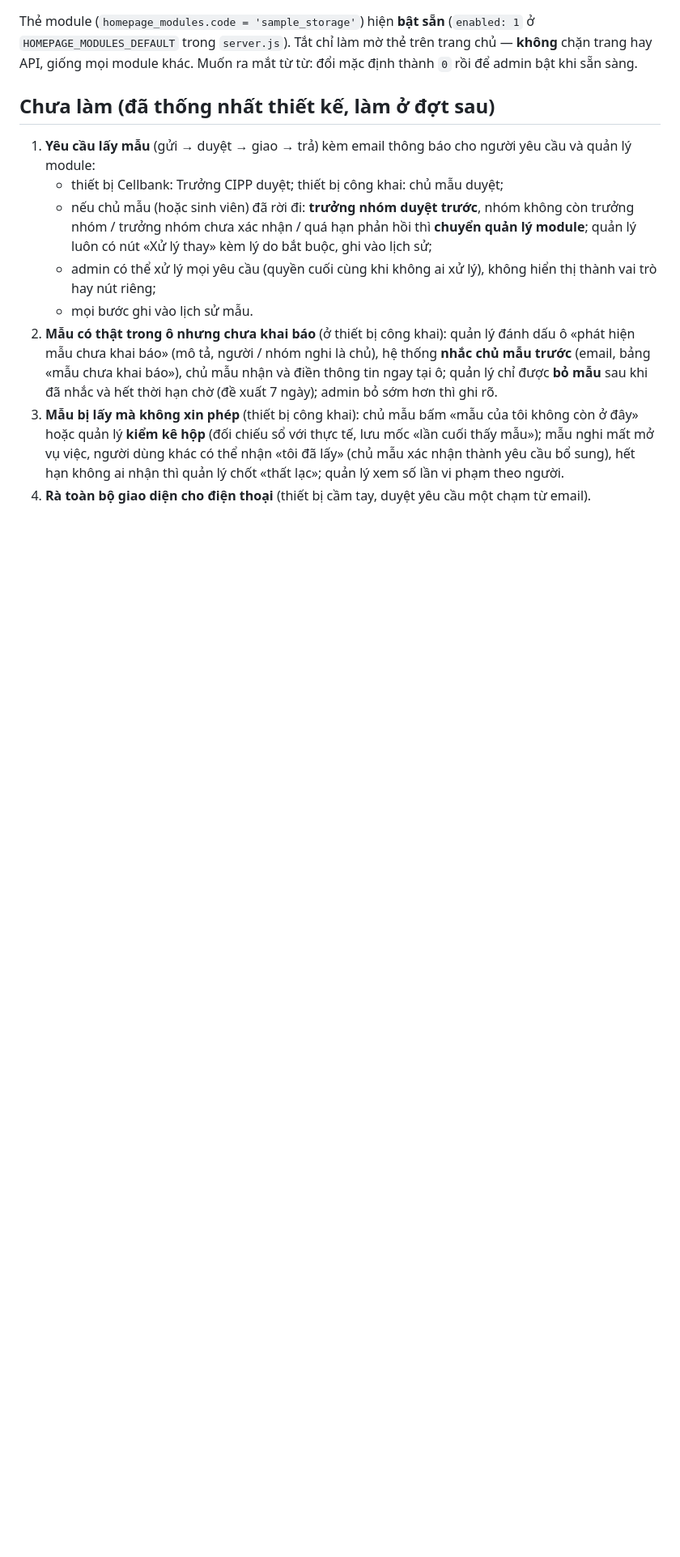
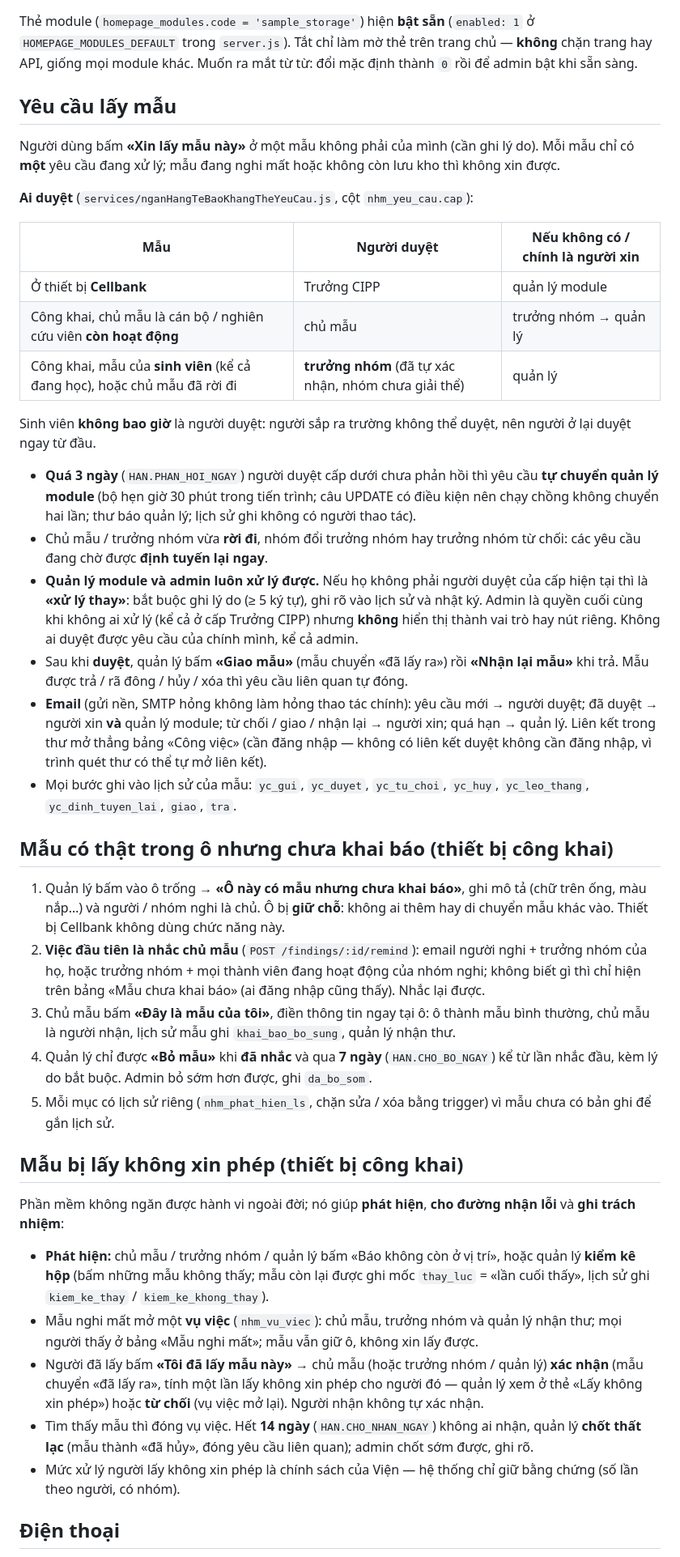
Before and after one commit to Stem-Cell-Institute/KHCN-DMST-Deploy, a Markdown page: readme/MODULE-NGAN-HANG-TE-BAO-KHANG-THE.md, the part around one of its changes. Shown at 81% size. Drawn GitHub-style; blank space fills up the shorter version.

Commit message:
Ngân hàng tế bào: tài liệu yêu cầu lấy mẫu, mẫu chưa khai báo, mẫu bị lấy không xin phép, điện thoại
Ghi đường duyệt theo loại thiết bị / loại chủ mẫu, các hạn (3 / 7 / 14 ngày), quyền xử lý thay và quyền ngầm của admin, quy
trình nhắc-trước-bỏ-sau, vụ việc nghi mất; mục «Chưa làm» còn lại ba việc đã cân nhắc nhưng chưa bật.

```diff
--- a/readme/MODULE-NGAN-HANG-TE-BAO-KHANG-THE.md
+++ b/readme/MODULE-NGAN-HANG-TE-BAO-KHANG-THE.md
@@ -151,18 +151,59 @@ Thẻ module (`homepage_modules.code = 'sample_storage'`) hiện **bật sẵn**
 trong `server.js`). Tắt chỉ làm mờ thẻ trên trang chủ — **không** chặn trang hay API, giống mọi module khác. Muốn ra
 mắt từ từ: đổi mặc định thành `0` rồi để admin bật khi sẵn sàng.
 
-## Chưa làm (đã thống nhất thiết kế, làm ở đợt sau)
+## Yêu cầu lấy mẫu
 
-1. **Yêu cầu lấy mẫu** (gửi → duyệt → giao → trả) kèm email thông báo cho người yêu cầu và quản lý module:
-   - thiết bị Cellbank: Trưởng CIPP duyệt; thiết bị công khai: chủ mẫu duyệt;
-   - nếu chủ mẫu (hoặc sinh viên) đã rời đi: **trưởng nhóm duyệt trước**, nhóm không còn trưởng nhóm / trưởng nhóm chưa xác nhận /
-     quá hạn phản hồi thì **chuyển quản lý module**; quản lý luôn có nút «Xử lý thay» kèm lý do bắt buộc, ghi vào lịch sử;
-   - admin có thể xử lý mọi yêu cầu (quyền cuối cùng khi không ai xử lý), không hiển thị thành vai trò hay nút riêng;
-   - mọi bước ghi vào lịch sử mẫu.
-2. **Mẫu có thật trong ô nhưng chưa khai báo** (ở thiết bị công khai): quản lý đánh dấu ô «phát hiện mẫu chưa khai báo» (mô tả,
-   người / nhóm nghi là chủ), hệ thống **nhắc chủ mẫu trước** (email, bảng «mẫu chưa khai báo»), chủ mẫu nhận và điền thông tin
-   ngay tại ô; quản lý chỉ được **bỏ mẫu** sau khi đã nhắc và hết thời hạn chờ (đề xuất 7 ngày); admin bỏ sớm hơn thì ghi rõ.
-3. **Mẫu bị lấy mà không xin phép** (thiết bị công khai): chủ mẫu bấm «mẫu của tôi không còn ở đây» hoặc quản lý **kiểm kê hộp**
-   (đối chiếu sổ với thực tế, lưu mốc «lần cuối thấy mẫu»); mẫu nghi mất mở vụ việc, người dùng khác có thể nhận «tôi đã lấy»
-   (chủ mẫu xác nhận thành yêu cầu bổ sung), hết hạn không ai nhận thì quản lý chốt «thất lạc»; quản lý xem số lần vi phạm theo người.
-4. **Rà toàn bộ giao diện cho điện thoại** (thiết bị cầm tay, duyệt yêu cầu một chạm từ email).
+Người dùng bấm **«Xin lấy mẫu này»** ở một mẫu không phải của mình (cần ghi lý do). Mỗi mẫu chỉ có **một** yêu cầu đang xử lý;
+mẫu đang nghi mất hoặc không còn lưu kho thì không xin được.
+
+**Ai duyệt** (`services/nganHangTeBaoKhangTheYeuCau.js`, cột `nhm_yeu_cau.cap`):
+
+| Mẫu | Người duyệt | Nếu không có / chính là người xin |
+|---|---|---|
+| Ở thiết bị **Cellbank** | Trưởng CIPP | quản lý module |
+| Công khai, chủ mẫu là cán bộ / nghiên cứu viên **còn hoạt động** | chủ mẫu | trưởng nhóm → quản lý |
+| Công khai, mẫu của **sinh viên** (kể cả đang học), hoặc chủ mẫu đã rời đi | **trưởng nhóm** (đã tự xác nhận, nhóm chưa giải thể) | quản lý |
+
+Sinh viên **không bao giờ** là người duyệt: người sắp ra trường không thể duyệt, nên người ở lại duyệt ngay từ đầu.
+
+- **Quá 3 ngày** (`HAN.PHAN_HOI_NGAY`) người duyệt cấp dưới chưa phản hồi thì yêu cầu **tự chuyển quản lý module** (bộ hẹn giờ 30 phút
+  trong tiến trình; câu UPDATE có điều kiện nên chạy chồng không chuyển hai lần; thư báo quản lý; lịch sử ghi không có người thao tác).
+- Chủ mẫu / trưởng nhóm vừa **rời đi**, nhóm đổi trưởng nhóm hay trưởng nhóm từ chối: các yêu cầu đang chờ được **định tuyến lại ngay**.
+- **Quản lý module và admin luôn xử lý được.** Nếu họ không phải người duyệt của cấp hiện tại thì là **«xử lý thay»**: bắt buộc ghi lý do
+  (≥ 5 ký tự), ghi rõ vào lịch sử và nhật ký. Admin là quyền cuối cùng khi không ai xử lý (kể cả ở cấp Trưởng CIPP) nhưng **không**
+  hiển thị thành vai trò hay nút riêng. Không ai duyệt được yêu cầu của chính mình, kể cả admin.
+- Sau khi **duyệt**, quản lý bấm **«Giao mẫu»** (mẫu chuyển «đã lấy ra») rồi **«Nhận lại mẫu»** khi trả. Mẫu được trả / rã đông / hủy
+  / xóa thì yêu cầu liên quan tự đóng.
+- **Email** (gửi nền, SMTP hỏng không làm hỏng thao tác chính): yêu cầu mới → người duyệt; đã duyệt → người xin **và** quản lý module;
+  từ chối / giao / nhận lại → người xin; quá hạn → quản lý. Liên kết trong thư mở thẳng bảng «Công việc» (cần đăng nhập — không có
+  liên kết duyệt không cần đăng nhập, vì trình quét thư có thể tự mở liên kết).
+- Mọi bước ghi vào lịch sử của mẫu: `yc_gui`, `yc_duyet`, `yc_tu_choi`, `yc_huy`, `yc_leo_thang`, `yc_dinh_tuyen_lai`, `giao`, `tra`.
+
+## Mẫu có thật trong ô nhưng chưa khai báo (thiết bị công khai)
+
+1. Quản lý bấm vào ô trống → **«Ô này có mẫu nhưng chưa khai báo»**, ghi mô tả (chữ trên ống, màu nắp…) và người / nhóm nghi là chủ.
+   Ô bị **giữ chỗ**: không ai thêm hay di chuyển mẫu khác vào. Thiết bị Cellbank không dùng chức năng này.
+2. **Việc đầu tiên là nhắc chủ mẫu** (`POST /findings/:id/remind`): email người nghi + trưởng nhóm của họ, hoặc trưởng nhóm + mọi thành
+   viên đang hoạt động của nhóm nghi; không biết gì thì chỉ hiện trên bảng «Mẫu chưa khai báo» (ai đăng nhập cũng thấy). Nhắc lại được.
+3. Chủ mẫu bấm **«Đây là mẫu của tôi»**, điền thông tin ngay tại ô: ô thành mẫu bình thường, chủ mẫu là người nhận, lịch sử mẫu ghi
+   `khai_bao_bo_sung`, quản lý nhận thư.
+4. Quản lý chỉ được **«Bỏ mẫu»** khi **đã nhắc** và qua **7 ngày** (`HAN.CHO_BO_NGAY`) kể từ lần nhắc đầu, kèm lý do bắt buộc. Admin bỏ sớm
+   hơn được, ghi `da_bo_som`.
+5. Mỗi mục có lịch sử riêng (`nhm_phat_hien_ls`, chặn sửa / xóa bằng trigger) vì mẫu chưa có bản ghi để gắn lịch sử.
+
+## Mẫu bị lấy không xin phép (thiết bị công khai)
+
+Phần mềm không ngăn được hành vi ngoài đời; nó giúp **phát hiện**, **cho đường nhận lỗi** và **ghi trách nhiệm**:
+
+- **Phát hiện:** chủ mẫu / trưởng nhóm / quản lý bấm «Báo không còn ở vị trí», hoặc quản lý **kiểm kê hộp** (bấm những mẫu không thấy; mẫu
+  còn lại được ghi mốc `thay_luc` = «lần cuối thấy», lịch sử ghi `kiem_ke_thay` / `kiem_ke_khong_thay`).
+- Mẫu nghi mất mở một **vụ việc** (`nhm_vu_viec`): chủ mẫu, trưởng nhóm và quản lý nhận thư; mọi người thấy ở bảng «Mẫu nghi mất»;
+  mẫu vẫn giữ ô, không xin lấy được.
+- Người đã lấy bấm **«Tôi đã lấy mẫu này»** → chủ mẫu (hoặc trưởng nhóm / quản lý) **xác nhận** (mẫu chuyển «đã lấy ra», tính một lần lấy
+  không xin phép cho người đó — quản lý xem ở thẻ «Lấy không xin phép») hoặc **từ chối** (vụ việc mở lại). Người nhận không tự xác nhận.
+- Tìm thấy mẫu thì đóng vụ việc. Hết **14 ngày** (`HAN.CHO_NHAN_NGAY`) không ai nhận, quản lý **chốt thất lạc** (mẫu thành «đã hủy», đóng
+  yêu cầu liên quan); admin chốt sớm được, ghi rõ.
+- Mức xử lý người lấy không xin phép là chính sách của Viện — hệ thống chỉ giữ bằng chứng (số lần theo người, có nhóm).
+
+## Điện thoại
+
```
Also changed, not shown: other parts of readme/MODULE-NGAN-HANG-TE-BAO-KHANG-THE.md (+18 -8 lines).
